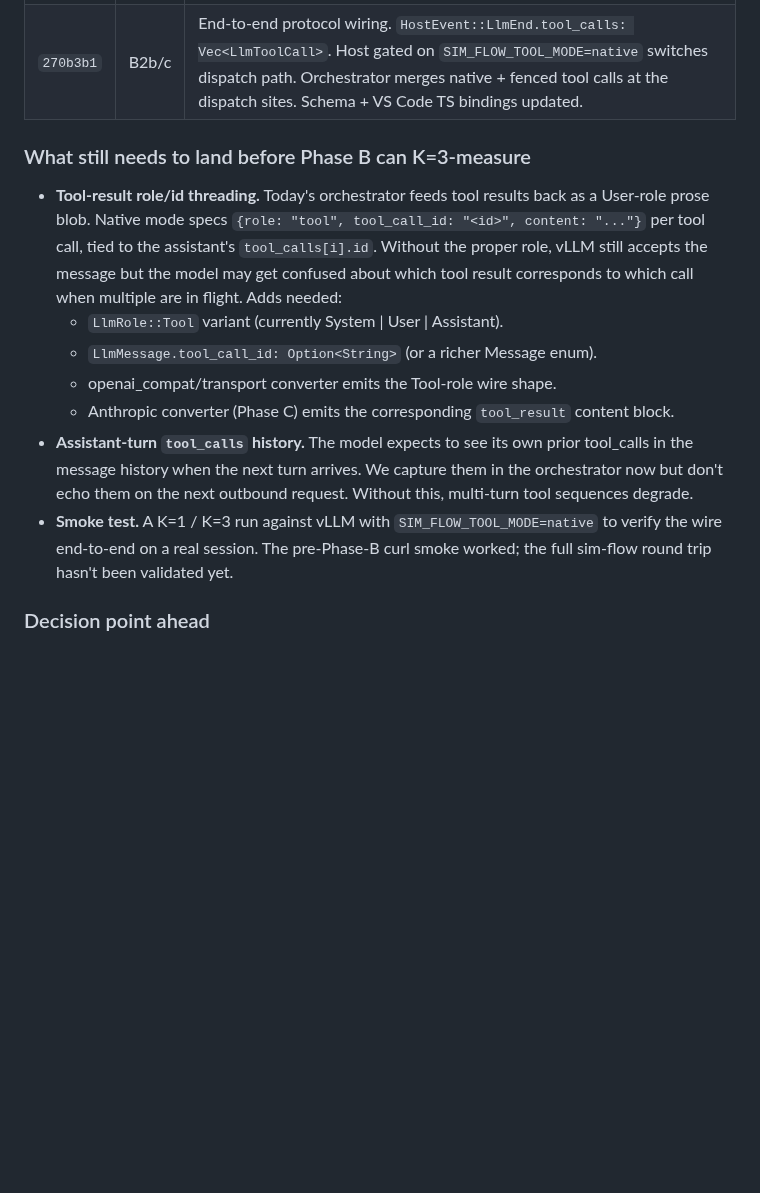
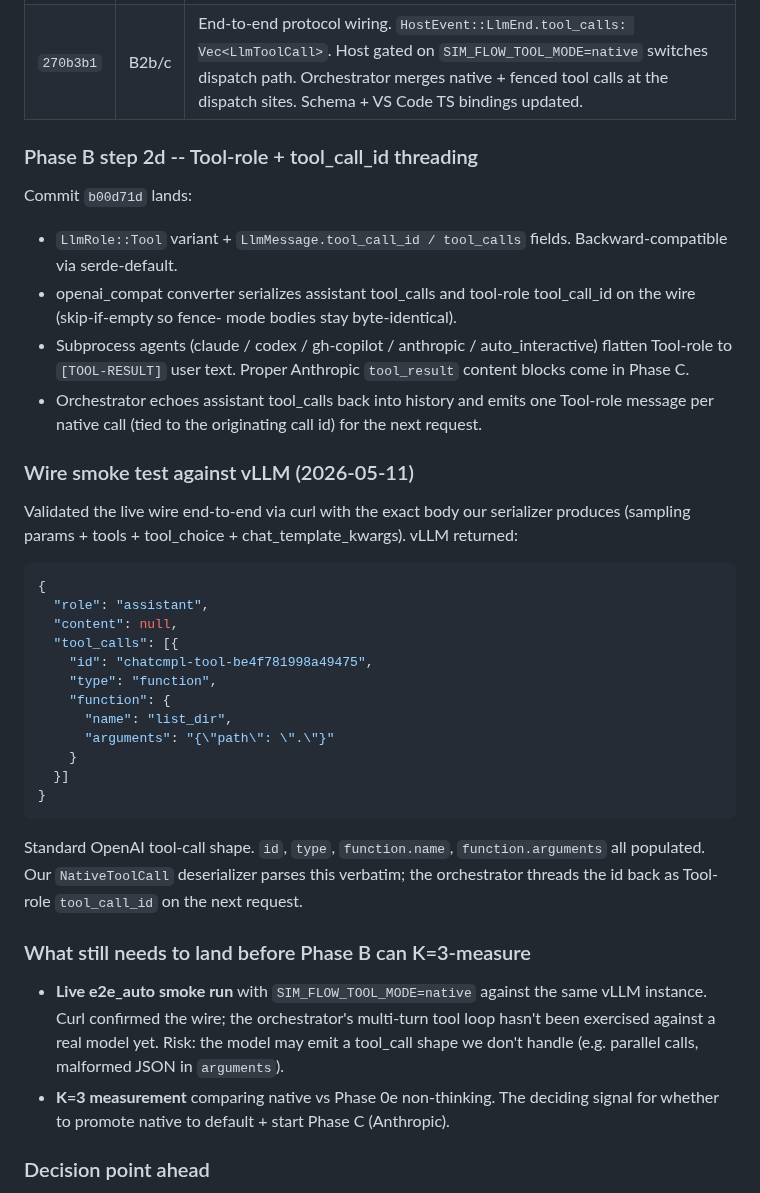
Before and after one commit to mrn-numenta/sim-flow, a Markdown page: docs/brainstorming/native-tool-calls-migration.md, the part around the change. GitHub-like rendering; blank space fills up the shorter version.

Commit message:
sim-flow: Phase B step 2d log + wire smoke-test confirmation
Records that Tool-role + tool_call_id threading (commit ad16c6a)
completes the OpenAI tool-result spec on the request side, and
captures the live curl smoke test against vLLM showing the
exact OpenAI tool_calls response shape our deserializer
expects. Next steps narrowed to: live e2e_auto smoke with
SIM_FLOW_TOOL_MODE=native, then K=3 vs Phase 0e non-thinking
to decide promote-to-default vs iterate.

````diff
--- a/docs/brainstorming/native-tool-calls-migration.md
+++ b/docs/brainstorming/native-tool-calls-migration.md
@@ -673,32 +673,59 @@ unset.
 | `e2ef5ea` | B2a | `CliAgent::dispatch_with_tools` trait method (default impl drops catalog). `OpenAiCompatAgent` overrides: translates `ToolAdvertise` → `ToolDescriptor`, sends `tool_choice: "auto"`, maps `NativeToolCall` → `AdvertisedToolCall`. |
 | `270b3b1` | B2b/c | End-to-end protocol wiring. `HostEvent::LlmEnd.tool_calls: Vec<LlmToolCall>`. Host gated on `SIM_FLOW_TOOL_MODE=native` switches dispatch path. Orchestrator merges native + fenced tool calls at the dispatch sites. Schema + VS Code TS bindings updated. |
 
+### Phase B step 2d -- Tool-role + tool_call_id threading
+
+Commit `b00d71d` lands:
+- `LlmRole::Tool` variant + `LlmMessage.tool_call_id /
+  tool_calls` fields. Backward-compatible via serde-default.
+- openai_compat converter serializes assistant tool_calls and
+  tool-role tool_call_id on the wire (skip-if-empty so fence-
+  mode bodies stay byte-identical).
+- Subprocess agents (claude / codex / gh-copilot / anthropic
+  / auto_interactive) flatten Tool-role to `[TOOL-RESULT]`
+  user text. Proper Anthropic `tool_result` content blocks
+  come in Phase C.
+- Orchestrator echoes assistant tool_calls back into history
+  and emits one Tool-role message per native call (tied to
+  the originating call id) for the next request.
+
+### Wire smoke test against vLLM (2026-05-11)
+
+Validated the live wire end-to-end via curl with the exact
+body our serializer produces (sampling params + tools +
+tool_choice + chat_template_kwargs). vLLM returned:
+
+```json
+{
+  "role": "assistant",
+  "content": null,
+  "tool_calls": [{
+    "id": "chatcmpl-tool-be4f781998a49475",
+    "type": "function",
+    "function": {
+      "name": "list_dir",
+      "arguments": "{\"path\": \".\"}"
+    }
+  }]
+}
+```
+
+Standard OpenAI tool-call shape. `id`, `type`, `function.name`,
+`function.arguments` all populated. Our `NativeToolCall`
+deserializer parses this verbatim; the orchestrator threads
+the id back as Tool-role `tool_call_id` on the next request.
+
 ### What still needs to land before Phase B can K=3-measure
 
-- **Tool-result role/id threading.** Today's orchestrator feeds
-  tool results back as a User-role prose blob. Native mode
-  specs `{role: "tool", tool_call_id: "<id>", content: "..."}`
-  per tool call, tied to the assistant's `tool_calls[i].id`.
-  Without the proper role, vLLM still accepts the message but
-  the model may get confused about which tool result
-  corresponds to which call when multiple are in flight. Adds
-  needed:
-  - `LlmRole::Tool` variant (currently System | User | Assistant).
-  - `LlmMessage.tool_call_id: Option<String>` (or a richer
-    Message enum).
-  - openai_compat/transport converter emits the Tool-role
-    wire shape.
-  - Anthropic converter (Phase C) emits the corresponding
-    `tool_result` content block.
-- **Assistant-turn `tool_calls` history.** The model expects
-  to see its own prior tool_calls in the message history when
-  the next turn arrives. We capture them in the orchestrator
-  now but don't echo them on the next outbound request.
-  Without this, multi-turn tool sequences degrade.
-- **Smoke test.** A K=1 / K=3 run against vLLM with
-  `SIM_FLOW_TOOL_MODE=native` to verify the wire end-to-end
-  on a real session. The pre-Phase-B curl smoke worked; the
-  full sim-flow round trip hasn't been validated yet.
+- **Live e2e_auto smoke run** with
+  `SIM_FLOW_TOOL_MODE=native` against the same vLLM instance.
+  Curl confirmed the wire; the orchestrator's multi-turn tool
+  loop hasn't been exercised against a real model yet. Risk:
+  the model may emit a tool_call shape we don't handle (e.g.
+  parallel calls, malformed JSON in `arguments`).
+- **K=3 measurement** comparing native vs Phase 0e
+  non-thinking. The deciding signal for whether to promote
+  native to default + start Phase C (Anthropic).
 
 ### Decision point ahead
 
````
